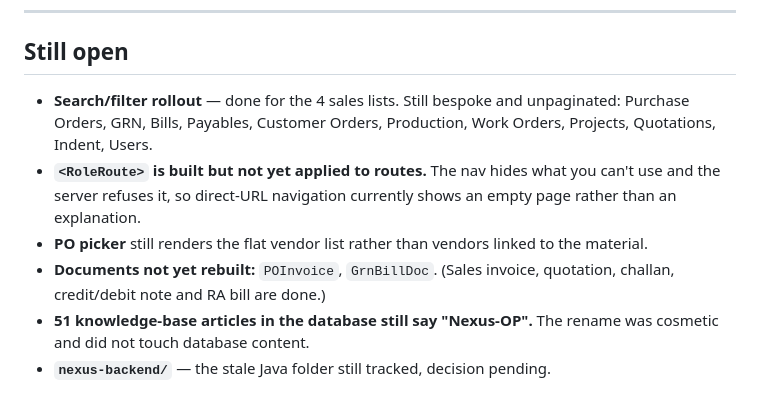
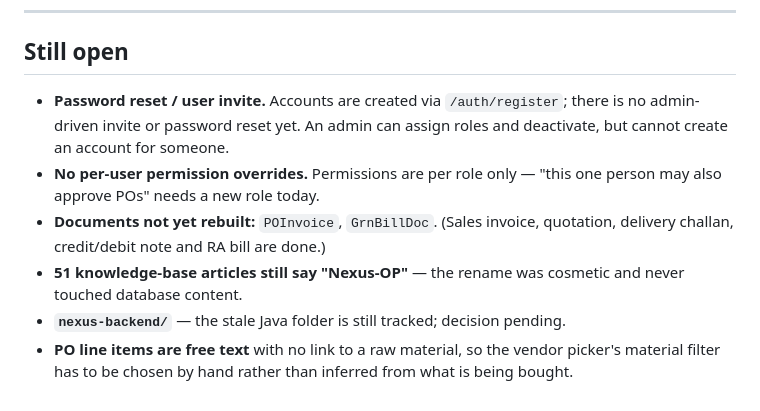
Before and after one commit to ABHISHEK22029/nexus-op, a Markdown page: MAKS_OPS_TESTING_READINESS.md, the part around the change. GitHub-like rendering.

Commit message:
docs: refresh readiness — search rollout complete, RBAC phase done
Co-Authored-By: Claude Opus 5 (1M context) <noreply@anthropic.com>

```diff
--- a/MAKS_OPS_TESTING_READINESS.md
+++ b/MAKS_OPS_TESTING_READINESS.md
@@ -137,16 +137,16 @@ RBAC_ADMIN_EMAIL=… RBAC_ADMIN_PASSWORD=… RBAC_TEST_PASSWORD=… \
 
 ## Still open
 
-- **Search/filter rollout** — done for the 4 sales lists. Still bespoke and
-  unpaginated: Purchase Orders, GRN, Bills, Payables, Customer Orders,
-  Production, Work Orders, Projects, Quotations, Indent, Users.
-- **`<RoleRoute>` is built but not yet applied to routes.** The nav hides
-  what you can't use and the server refuses it, so direct-URL navigation
-  currently shows an empty page rather than an explanation.
-- **PO picker** still renders the flat vendor list rather than vendors linked
-  to the material.
+- **Password reset / user invite.** Accounts are created via `/auth/register`;
+  there is no admin-driven invite or password reset yet. An admin can assign
+  roles and deactivate, but cannot create an account for someone.
+- **No per-user permission overrides.** Permissions are per role only —
+  "this one person may also approve POs" needs a new role today.
 - **Documents not yet rebuilt:** `POInvoice`, `GrnBillDoc`. (Sales invoice,
-  quotation, challan, credit/debit note and RA bill are done.)
-- **51 knowledge-base articles in the database still say "Nexus-OP".** The
-  rename was cosmetic and did not touch database content.
-- **`nexus-backend/`** — the stale Java folder still tracked, decision pending.
+  quotation, delivery challan, credit/debit note and RA bill are done.)
+- **51 knowledge-base articles still say "Nexus-OP"** — the rename was
+  cosmetic and never touched database content.
+- **`nexus-backend/`** — the stale Java folder is still tracked; decision pending.
+- **PO line items are free text** with no link to a raw material, so the
+  vendor picker's material filter has to be chosen by hand rather than
+  inferred from what is being bought.
```
